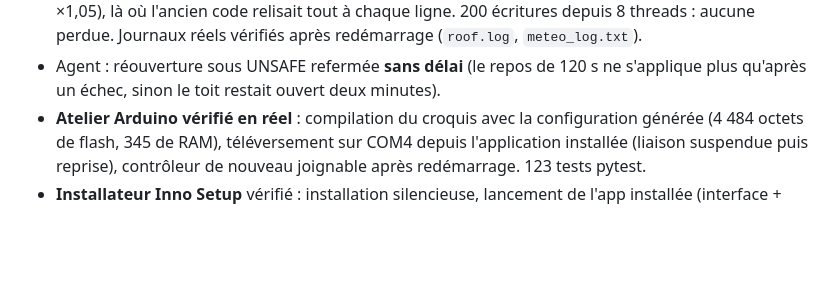
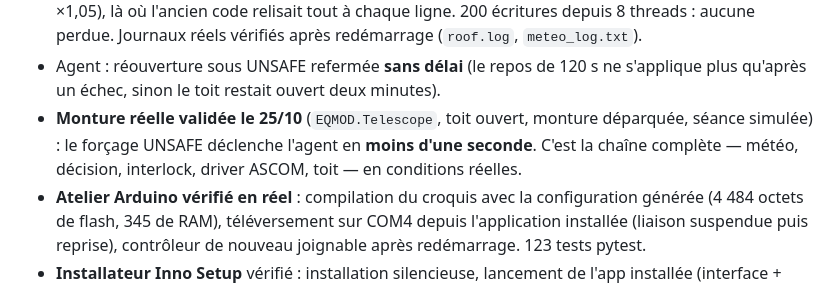
Before and after one commit to moustickk/ObservatoryServer, a Markdown page: HANDOFF.md, the part around the change. Drawn GitHub-style; blank space fills up the shorter version.

Commit message:
HANDOFF : monture reelle validee (agent en moins d'une seconde)

```diff
--- a/HANDOFF.md
+++ b/HANDOFF.md
@@ -351,6 +351,10 @@ tests/
 - Agent : réouverture sous UNSAFE refermée **sans délai** (le repos de 120 s
   ne s'applique plus qu'après un échec, sinon le toit restait ouvert deux
   minutes).
+- **Monture réelle validée le 25/10** (`EQMOD.Telescope`, toit ouvert,
+  monture déparquée, séance simulée) : le forçage UNSAFE déclenche l'agent en
+  **moins d'une seconde**. C'est la chaîne complète — météo, décision,
+  interlock, driver ASCOM, toit — en conditions réelles.
 - **Atelier Arduino vérifié en réel** : compilation du croquis avec la
   configuration générée (4 484 octets de flash, 345 de RAM), téléversement
   sur COM4 depuis l'application installée (liaison suspendue puis reprise),
```
